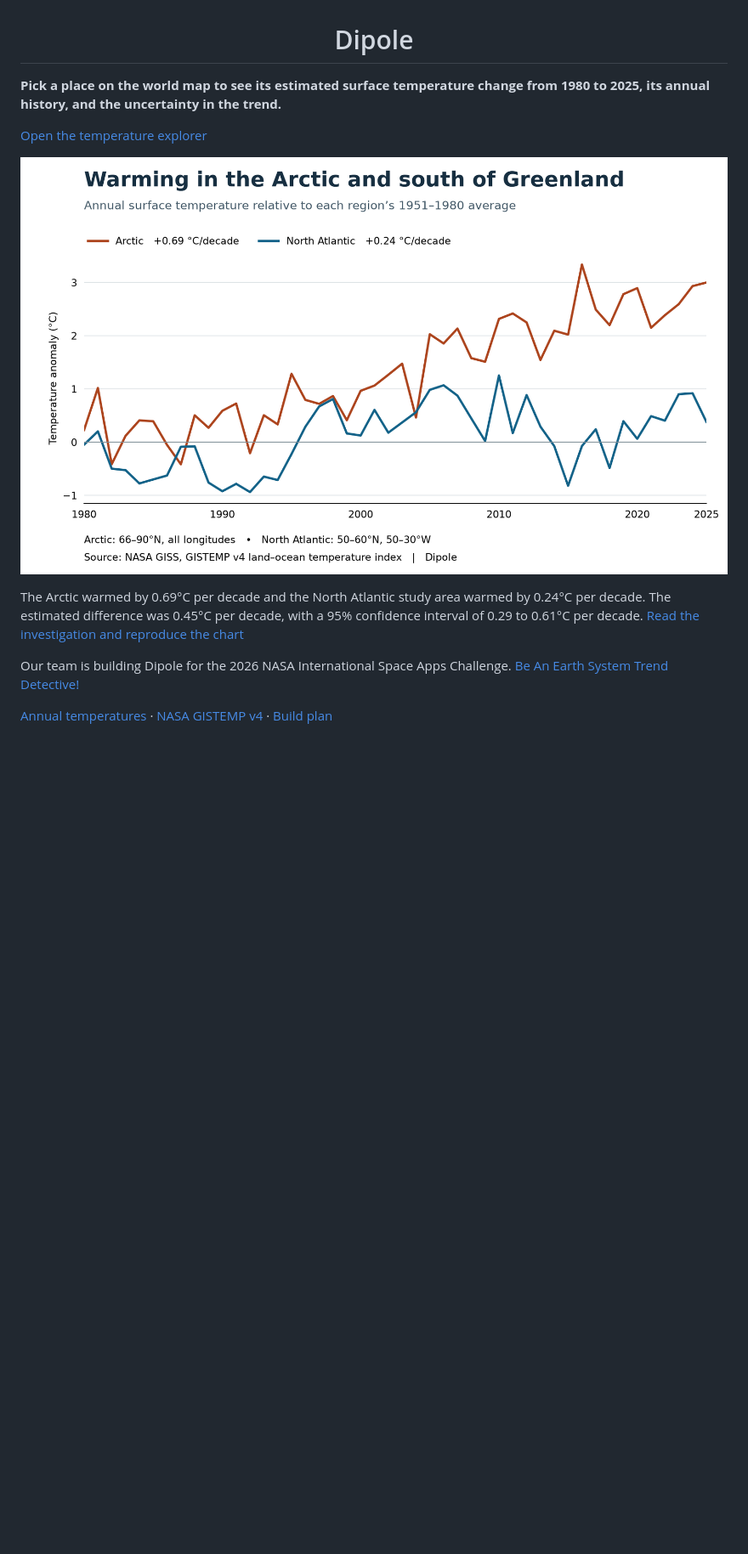
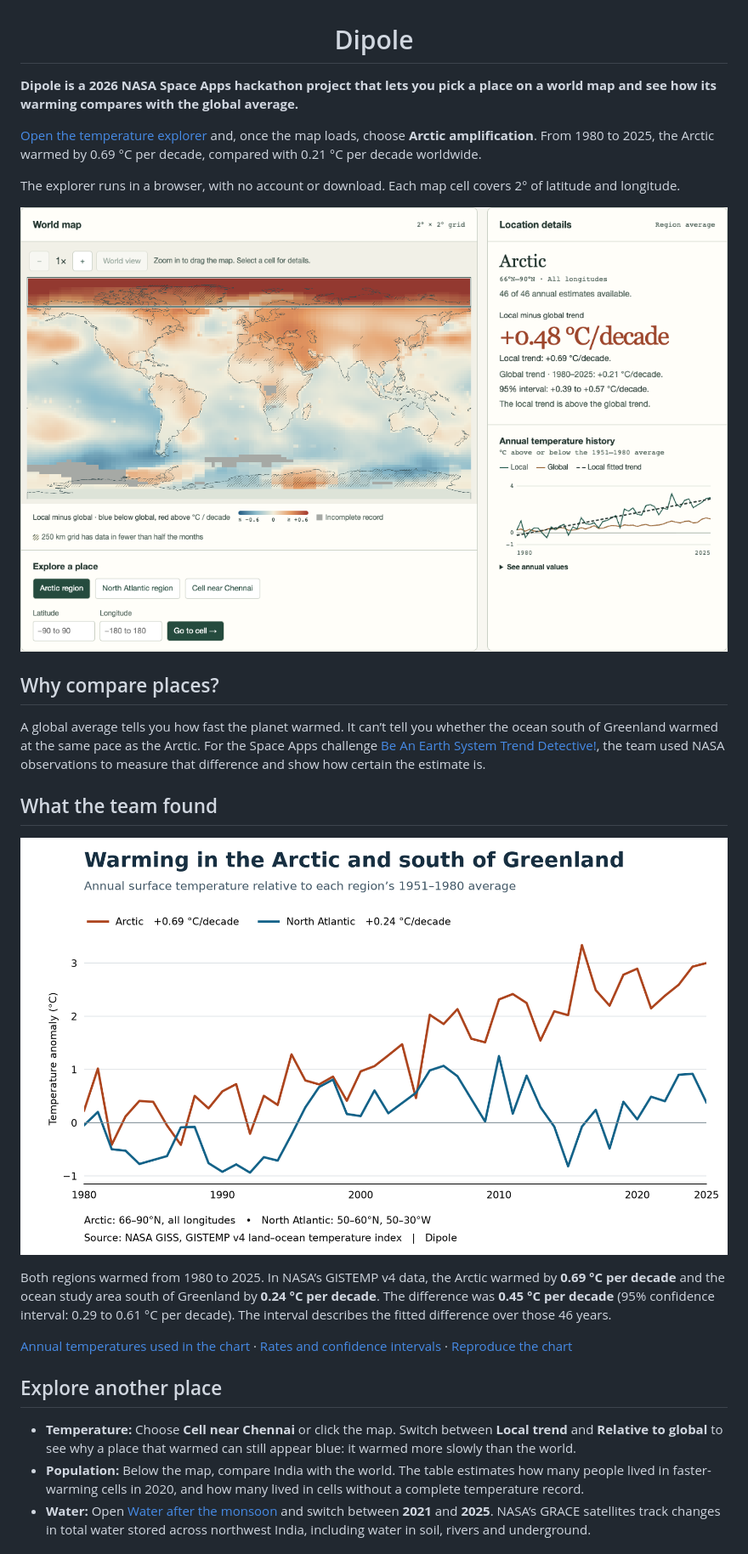
Before and after one commit to OmTheLast/Dipole, a Markdown page: README.md, the part around one of its changes. Shown at 85% size. GitHub-like rendering; pictures changed too: docs/images/temperature-explorer.png (added); blank space fills up the shorter version.

Commit message:
Introduce Dipole through its NASA Space Apps investigation
Rewrite the README from 13 to 50 lines, with a map screenshot, the regional finding, and steps to reproduce it.

```diff
--- a/README.md
+++ b/README.md
@@ -1,13 +1,28 @@
 <h1 align="center">Dipole</h1>
 
-**Pick a place on the world map to see its estimated surface temperature change from 1980 to 2025, its annual history, and the uncertainty in the trend.**
+**Dipole is a 2026 NASA Space Apps hackathon project that lets you pick a place on a world map and see how its warming compares with the global average.**
 
-[Open the temperature explorer](https://ompatnaik.com/Dipole/)
+[Open the temperature explorer](https://ompatnaik.com/Dipole/) and, once the map loads, choose **Arctic amplification**. From 1980 to 2025, the Arctic warmed by 0.69 °C per decade, compared with 0.21 °C per decade worldwide.
 
-![Annual temperatures in the Arctic and the North Atlantic relative to their 1951–1980 averages](results/temperature.png)
+The explorer runs in a browser, with no account or download. Each map cell covers 2° of latitude and longitude.
 
-The Arctic warmed by 0.69°C per decade and the North Atlantic study area warmed by 0.24°C per decade. The estimated difference was 0.45°C per decade, with a 95% confidence interval of 0.29 to 0.61°C per decade. [Read the investigation and reproduce the chart](docs/temperature.md)
+[![Dipole’s world map with the Arctic selected. Beside it, the Arctic and global temperature histories show a widening gap from 1980 to 2025.](docs/images/temperature-explorer.png)](https://ompatnaik.com/Dipole/)
 
-Our team is building Dipole for the 2026 NASA International Space Apps Challenge. [Be An Earth System Trend Detective!](https://www.spaceappschallenge.org/2026/challenges/earth-system-trend-detective/)
+## Why compare places?
 
-[Annual temperatures](results/annual-temperatures.csv) · [NASA GISTEMP v4](https://data.giss.nasa.gov/gistemp/) · [Build plan](docs/build-plan.md)
+A global average tells you how fast the planet warmed. It can’t tell you whether the ocean south of Greenland warmed at the same pace as the Arctic. For the Space Apps challenge [Be An Earth System Trend Detective!](https://www.spaceappschallenge.org/2026/challenges/earth-system-trend-detective/), the team used NASA observations to measure that difference and show how certain the estimate is.
+
+## What the team found
+
+![Lines showing annual surface temperatures in the Arctic and the study area south of Greenland, relative to each region’s 1951–1980 average.](results/temperature.png)
+
+Both regions warmed from 1980 to 2025. In NASA’s GISTEMP v4 data, the Arctic warmed by **0.69 °C per decade** and the ocean study area south of Greenland by **0.24 °C per decade**. The difference was **0.45 °C per decade** (95% confidence interval: 0.29 to 0.61 °C per decade). The interval describes the fitted difference over those 46 years.
+
+[Annual temperatures used in the chart](results/annual-temperatures.csv) · [Rates and confidence intervals](results/trends.csv) · [Reproduce the chart](docs/temperature.md#reproduce-the-chart)
+
+## Explore another place
+
+- **Temperature:** Choose **Cell near Chennai** or click the map. Switch between **Local trend** and **Relative to global** to see why a place that warmed can still appear blue: it warmed more slowly than the world.
+- **Population:** Below the map, compare India with the world. The table estimates how many people lived in faster-warming cells in 2020, and how many lived in cells without a complete temperature record.
+- **Water:** Open [Water after the monsoon](https://ompatnaik.com/Dipole/water/) and switch between **2021** and **2025**. NASA’s GRACE satellites track changes in total water stored across northwest India, including water in soil, rivers and underground.
+
```
Also changed, not shown: other parts of README.md (+22 -0 lines), docs/sources.md (+2 -0 lines).
